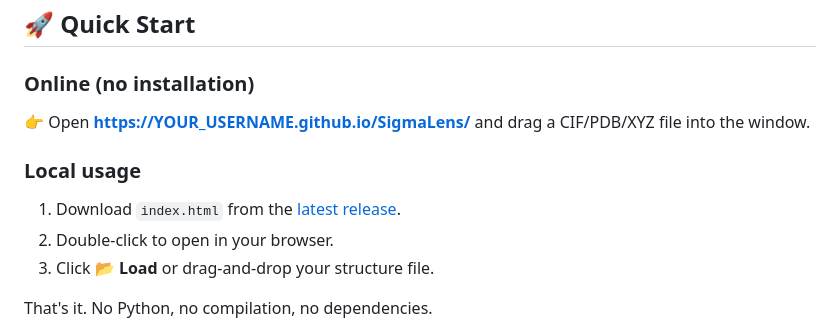
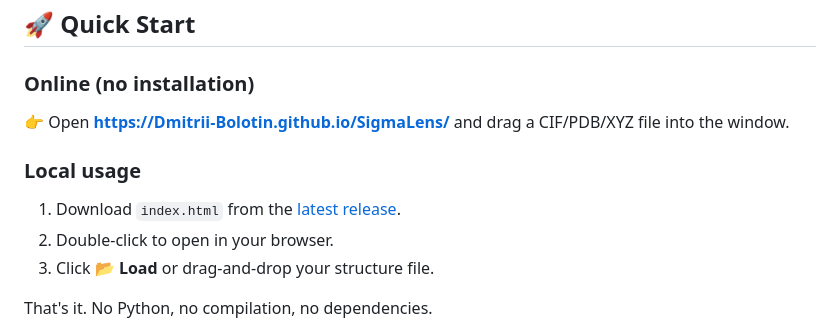
Before and after one commit to Dmitrii-Bolotin/NCI-Lens, a Markdown page: README.md, the part around one of its changes. Rendered like a GitHub page.

```diff
--- a/README.md
+++ b/README.md
@@ -43,6 +43,6 @@ SigmaLens is a zero-installation single-file web application designed for supram
 ## 🚀 Quick Start
 
 ### Online (no installation)
-👉 Open **https://YOUR_USERNAME.github.io/SigmaLens/** and drag a CIF/PDB/XYZ file into the window.
+👉 Open **https://Dmitrii-Bolotin.github.io/SigmaLens/** and drag a CIF/PDB/XYZ file into the window.
 
 ### Local usage
```
Also changed, not shown: other parts of README.md (+3 -3 lines).
